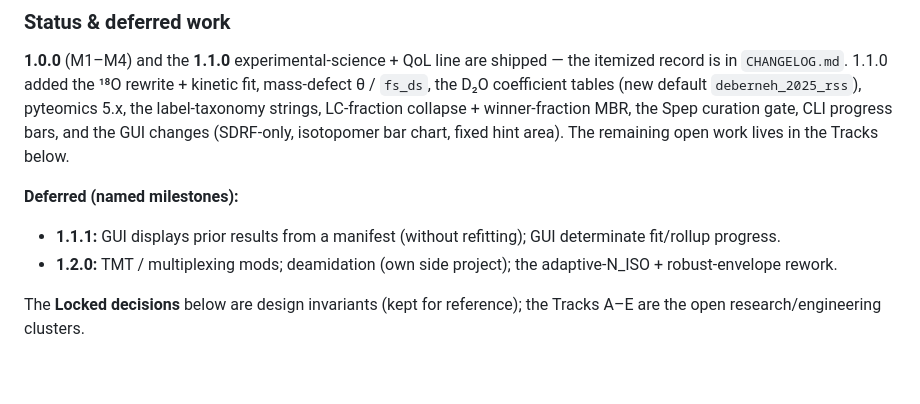
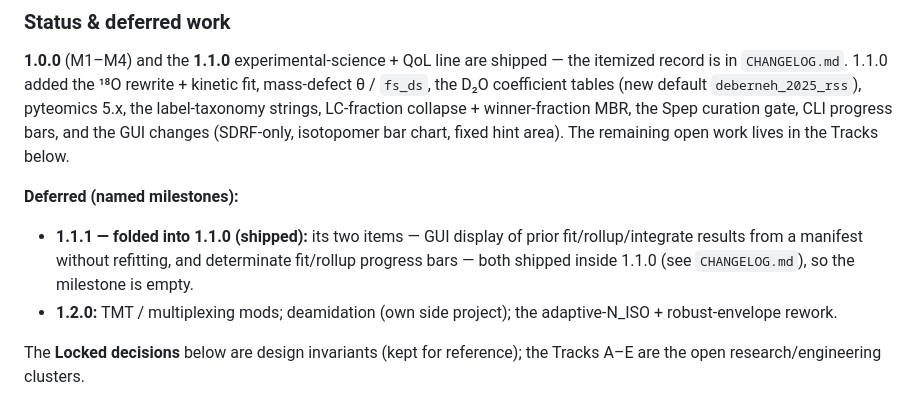
Before and after one commit to ed-lau/riana, a Markdown page: PROJECT_REVIEW.md, the part around one of its changes. GitHub-like rendering; blank space fills up the shorter version.

```diff
--- a/PROJECT_REVIEW.md
+++ b/PROJECT_REVIEW.md
@@ -111,8 +112,10 @@ the Spep curation gate, CLI progress bars, and the GUI changes (SDRF-only, isoto
 bar chart, fixed hint area). The remaining open work lives in the Tracks below.
 
 **Deferred (named milestones):**
-- **1.1.1:** GUI displays prior results from a manifest (without refitting); GUI
-  determinate fit/rollup progress.
+- **1.1.1 — folded into 1.1.0 (shipped):** its two items — GUI display of prior
+  fit/rollup/integrate results from a manifest without refitting, and determinate
+  fit/rollup progress bars — both shipped inside 1.1.0 (see `CHANGELOG.md`), so the
+  milestone is empty.
 - **1.2.0:** TMT / multiplexing mods; deamidation (own side project); the
   adaptive-N_ISO + robust-envelope rework.
 
```
Also changed, not shown: other parts of PROJECT_REVIEW.md (+36 -14 lines).
